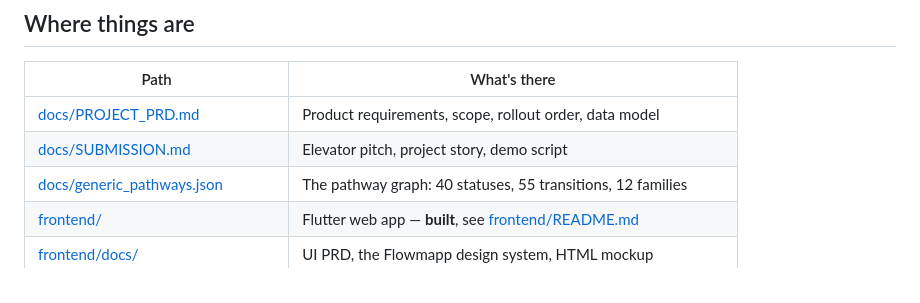
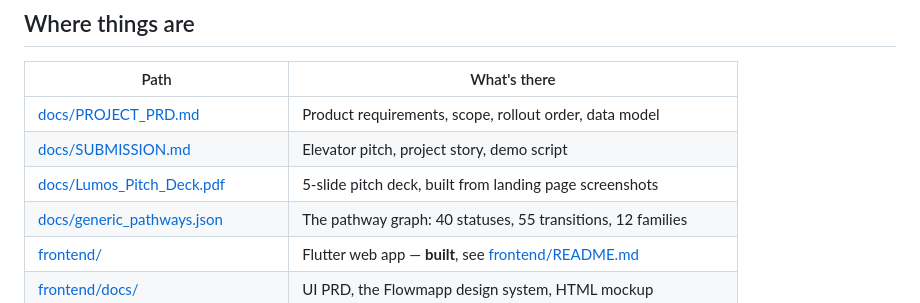
Before and after one commit to Aaquila/lumos-visa-paths, a Markdown page: README.md, the part around the change. Rendered like a GitHub page.

```diff
--- a/README.md
+++ b/README.md
@@ -63,6 +63,7 @@ small thing to do next.
 |---|---|
 | [docs/PROJECT_PRD.md](docs/PROJECT_PRD.md) | Product requirements, scope, rollout order, data model |
 | [docs/SUBMISSION.md](docs/SUBMISSION.md) | Elevator pitch, project story, demo script |
+| [docs/Lumos_Pitch_Deck.pdf](docs/Lumos_Pitch_Deck.pdf) | 5-slide pitch deck, built from landing page screenshots |
 | [docs/generic_pathways.json](docs/generic_pathways.json) | The pathway graph: 40 statuses, 55 transitions, 12 families |
 | [frontend/](frontend/) | Flutter web app — **built**, see [frontend/README.md](frontend/README.md) |
 | [frontend/docs/](frontend/docs/) | UI PRD, the Flowmapp design system, HTML mockup |
```
